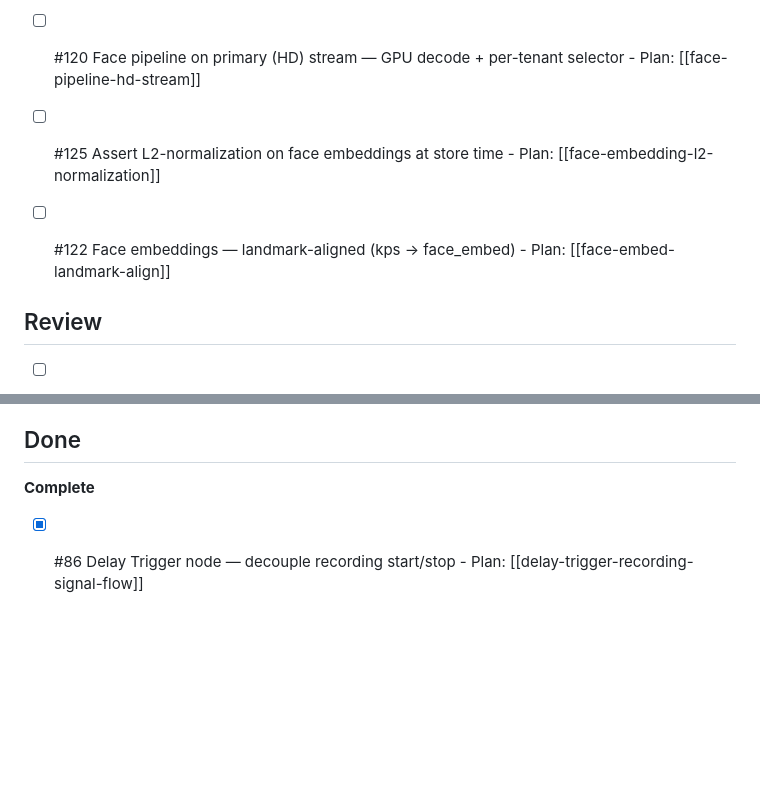
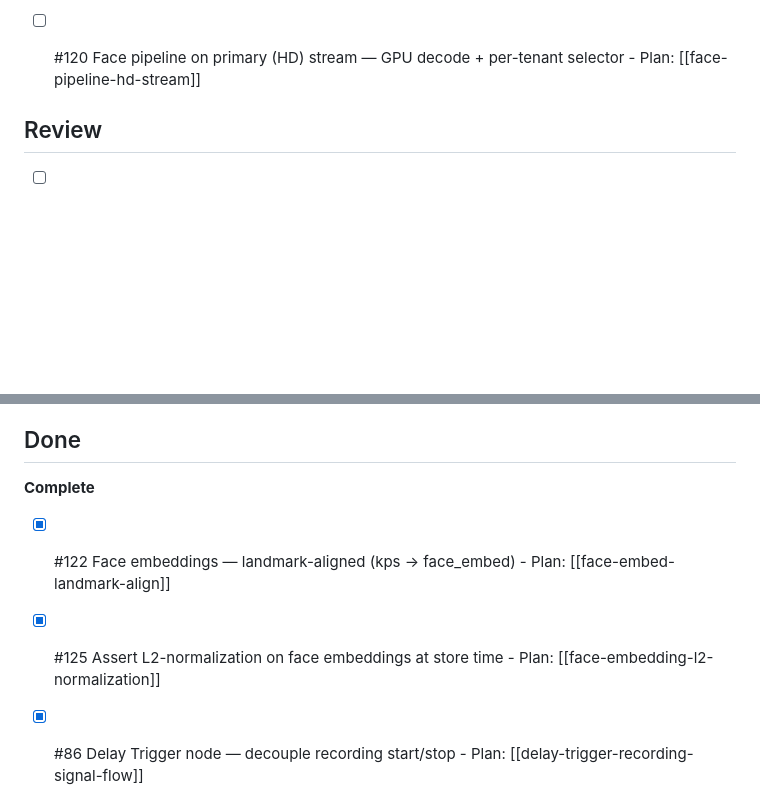
Before and after one commit to jackesdavid/olhar-ai, a Markdown page: docs/Task Board.md, 2 parts joined by grey strips. Rendered like a GitHub page; blank space fills up the shorter version.

Commit message:
docs(board): #122 landmark-aligned embeddings + #125 L2-norm → Done

```diff
--- a/docs/Task Board.md
+++ b/docs/Task Board.md
@@ -117,10 +117,6 @@ kanban-plugin: board
 	  - Plan: [[faces-labeling-view]]
 - [ ] #120 Face pipeline on primary (HD) stream — GPU decode + per-tenant selector
 	  - Plan: [[face-pipeline-hd-stream]]
-- [ ] #125 Assert L2-normalization on face embeddings at store time
-	  - Plan: [[face-embedding-l2-normalization]]
-- [ ] #122 Face embeddings — landmark-aligned (kps → face_embed)
-	  - Plan: [[face-embed-landmark-align]]
 
 
 ## Review
@@ -140,6 +136,10 @@ kanban-plugin: board
 ## Done
 
 **Complete**
+- [x] #122 Face embeddings — landmark-aligned (kps → face_embed)
+	  - Plan: [[face-embed-landmark-align]]
+- [x] #125 Assert L2-normalization on face embeddings at store time
+	  - Plan: [[face-embedding-l2-normalization]]
 - [x] #86 Delay Trigger node — decouple recording start/stop
 	  - Plan: [[delay-trigger-recording-signal-flow]]
 - [x] #88 Camera credential wizard (bug B)
```
